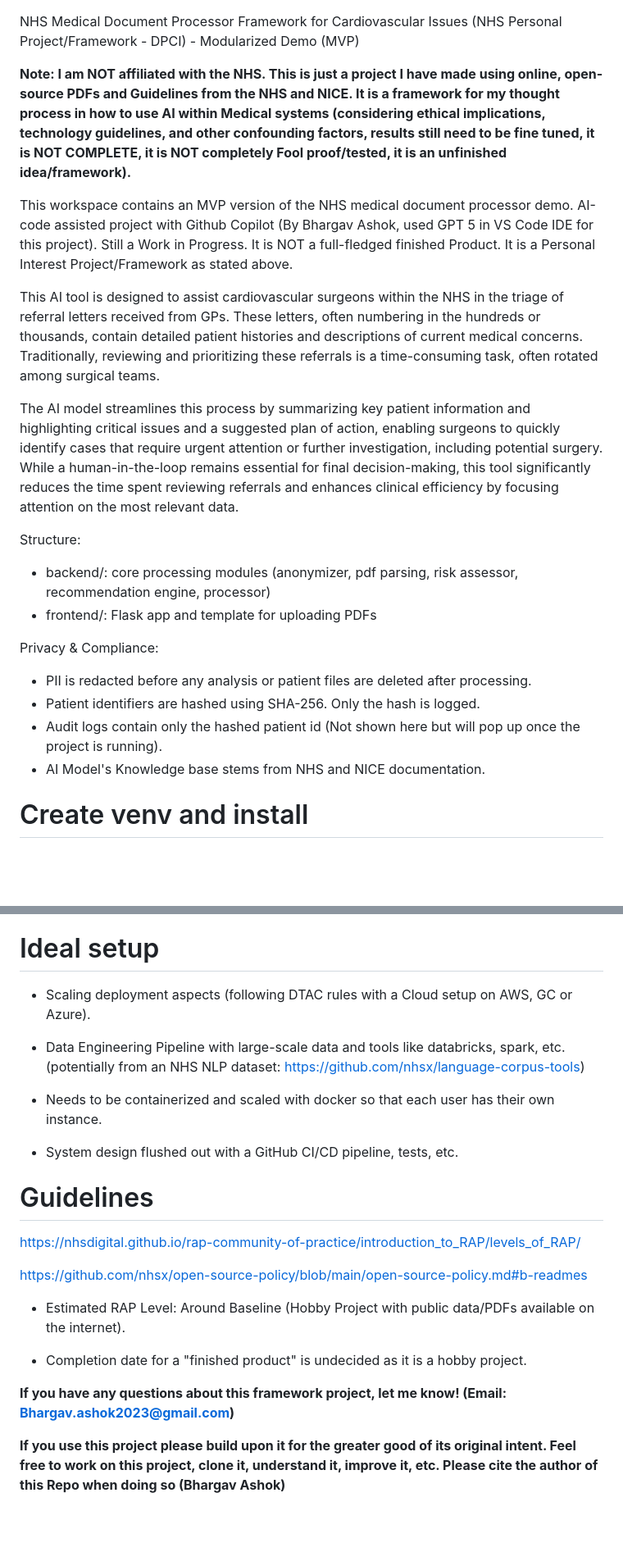
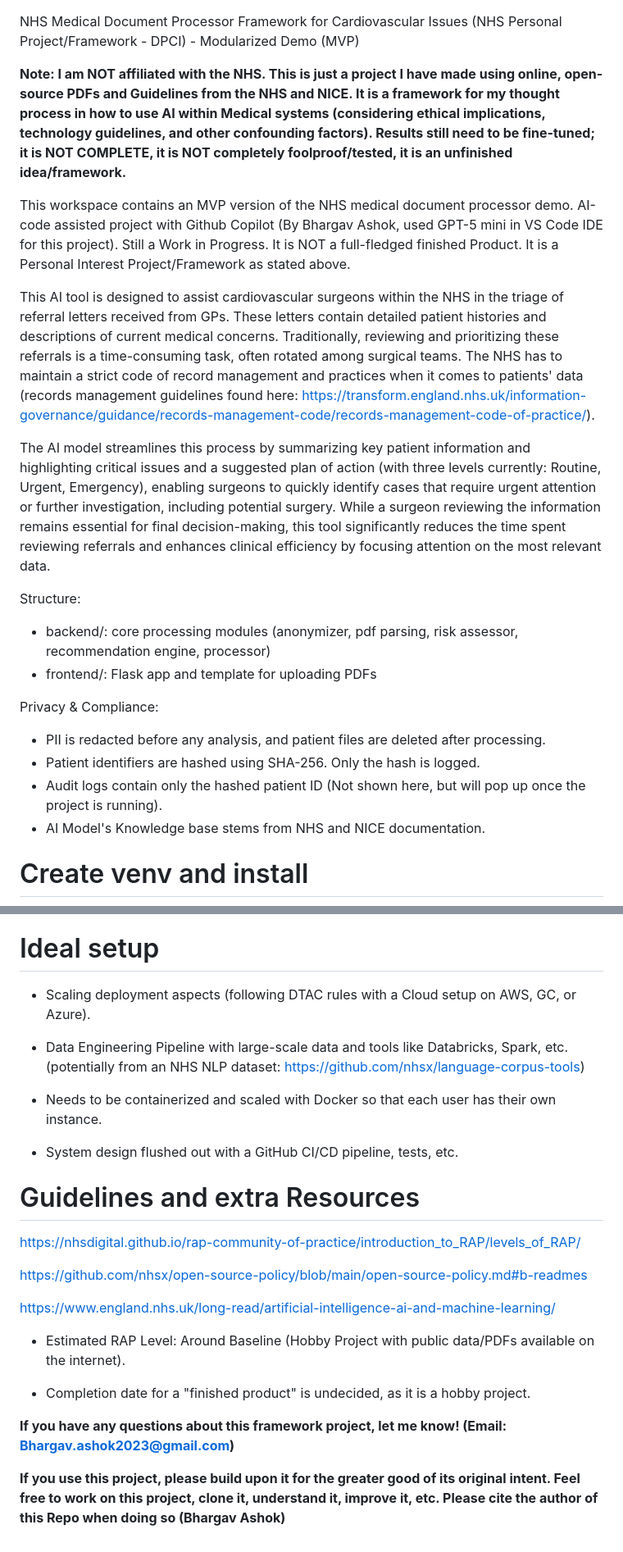
Before and after one commit to BAsh2365/nhs_processor, a Markdown page: README.md, 2 parts joined by grey strips. Shown at 82% size. GitHub-like rendering; blank space fills up the shorter version.

```diff
--- a/README.md
+++ b/README.md
@@ -1,22 +1,22 @@
 NHS Medical Document Processor Framework for Cardiovascular Issues (NHS Personal Project/Framework  - DPCI) - Modularized Demo (MVP)
 
-**Note: I am NOT affiliated with the NHS. This is just a project I have made using online, open-source PDFs and Guidelines from the NHS and NICE. It is a framework for my thought process in how to use AI within Medical systems (considering ethical implications, technology guidelines, and other confounding factors, results still need to be fine tuned, it is NOT COMPLETE, it is NOT completely Fool proof/tested, it is an unfinished idea/framework).**
+**Note: I am NOT affiliated with the NHS. This is just a project I have made using online, open-source PDFs and Guidelines from the NHS and NICE. It is a framework for my thought process in how to use AI within Medical systems (considering ethical implications, technology guidelines, and other confounding factors). Results still need to be fine-tuned; it is NOT COMPLETE, it is NOT completely foolproof/tested, it is an unfinished idea/framework.**
 
-This workspace contains an MVP version of the NHS medical document processor demo. AI-code assisted project with Github Copilot (By Bhargav Ashok, used GPT 5 in VS Code IDE for this project). Still a Work in Progress. It is NOT a full-fledged finished Product. It is a Personal Interest Project/Framework as stated above.
+This workspace contains an MVP version of the NHS medical document processor demo. AI-code assisted project with Github Copilot (By Bhargav Ashok, used GPT-5 mini in VS Code IDE for this project). Still a Work in Progress. It is NOT a full-fledged finished Product. It is a Personal Interest Project/Framework as stated above.
 
 
-This AI tool is designed to assist cardiovascular surgeons within the NHS in the triage of referral letters received from GPs. These letters, often numbering in the hundreds or thousands, contain detailed patient histories and descriptions of current medical concerns. Traditionally, reviewing and prioritizing these referrals is a time-consuming task, often rotated among surgical teams.
+This AI tool is designed to assist cardiovascular surgeons within the NHS in the triage of referral letters received from GPs. These letters contain detailed patient histories and descriptions of current medical concerns. Traditionally, reviewing and prioritizing these referrals is a time-consuming task, often rotated among surgical teams. The NHS has to maintain a strict code of record management and practices when it comes to patients' data (records management guidelines found here: https://transform.england.nhs.uk/information-governance/guidance/records-management-code/records-management-code-of-practice/).
 
-The AI model streamlines this process by summarizing key patient information and highlighting critical issues and a suggested plan of action, enabling surgeons to quickly identify cases that require urgent attention or further investigation, including potential surgery. While a human-in-the-loop remains essential for final decision-making, this tool significantly reduces the time spent reviewing referrals and enhances clinical efficiency by focusing attention on the most relevant data.
+The AI model streamlines this process by summarizing key patient information and highlighting critical issues and a suggested plan of action (with three levels currently: Routine, Urgent, Emergency), enabling surgeons to quickly identify cases that require urgent attention or further investigation, including potential surgery. While a surgeon reviewing the information remains essential for final decision-making, this tool significantly reduces the time spent reviewing referrals and enhances clinical efficiency by focusing attention on the most relevant data.
 
 Structure:
 - backend/: core processing modules (anonymizer, pdf parsing, risk assessor, recommendation engine, processor)
 - frontend/: Flask app and template for uploading PDFs
 
 Privacy & Compliance:
-- PII is redacted before any analysis or patient files are deleted after processing.
+- PII is redacted before any analysis, and patient files are deleted after processing.
 - Patient identifiers are hashed using SHA-256. Only the hash is logged.
-- Audit logs contain only the hashed patient id (Not shown here but will pop up once the project is running).
+- Audit logs contain only the hashed patient ID (Not shown here, but will pop up once the project is running).
 - AI Model's Knowledge base stems from NHS and NICE documentation.
 
 # Create venv and install
@@ -56,26 +56,28 @@ use of github copilot (GPT 5 mini)
 
 # Ideal setup
 
-- Scaling deployment aspects (following DTAC rules with a Cloud setup on AWS, GC or Azure).
+- Scaling deployment aspects (following DTAC rules with a Cloud setup on AWS, GC, or Azure).
 
-- Data Engineering Pipeline with large-scale data and tools like databricks, spark, etc. (potentially from an NHS NLP dataset: https://github.com/nhsx/language-corpus-tools)
+- Data Engineering Pipeline with large-scale data and tools like Databricks, Spark, etc. (potentially from an NHS NLP dataset: https://github.com/nhsx/language-corpus-tools)
 
-- Needs to be containerized and scaled with docker so that each user has their own instance.
+- Needs to be containerized and scaled with Docker so that each user has their own instance.
 
 - System design flushed out with a GitHub CI/CD pipeline, tests, etc.
 
 
-# Guidelines
+# Guidelines and extra Resources
 
 https://nhsdigital.github.io/rap-community-of-practice/introduction_to_RAP/levels_of_RAP/
 
 https://github.com/nhsx/open-source-policy/blob/main/open-source-policy.md#b-readmes
 
+https://www.england.nhs.uk/long-read/artificial-intelligence-ai-and-machine-learning/
+
 - Estimated RAP Level: Around Baseline (Hobby Project with public data/PDFs available on the internet).
 
-- Completion date for a "finished product" is undecided as it is a hobby project.
+- Completion date for a "finished product" is undecided, as it is a hobby project.
 
 
 **If you have any questions about this framework project, let me know! (Email: Bhargav.ashok2023@gmail.com)**
 
-**If you use this project please build upon it for the greater good of its original intent. Feel free to work on this project, clone it, understand it, improve it, etc. Please cite the author of this Repo when doing so (Bhargav Ashok)**
+**If you use this project, please build upon it for the greater good of its original intent. Feel free to work on this project, clone it, understand it, improve it, etc. Please cite the author of this Repo when doing so (Bhargav Ashok)**
```
Also changed, not shown: other parts of README.md (+3 -3 lines).
